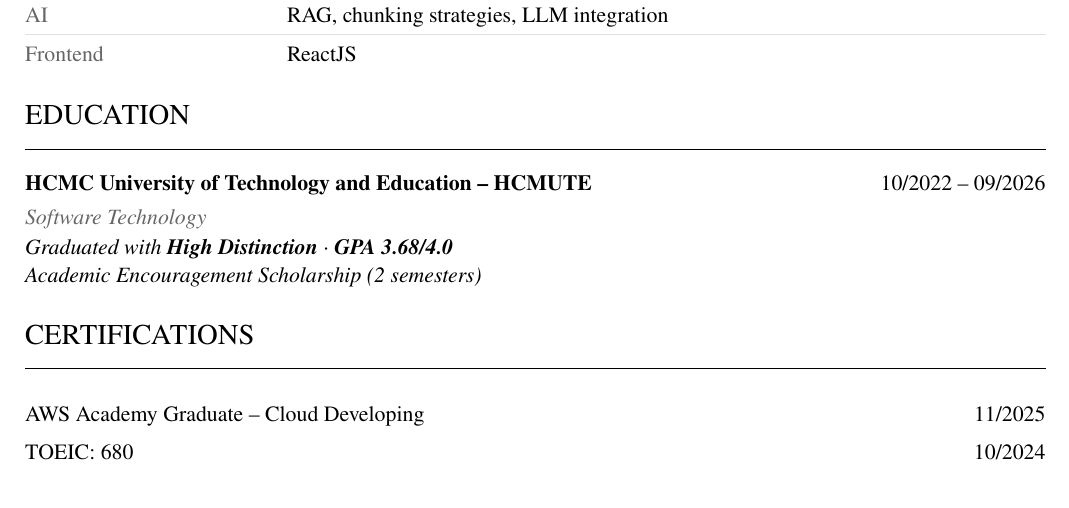
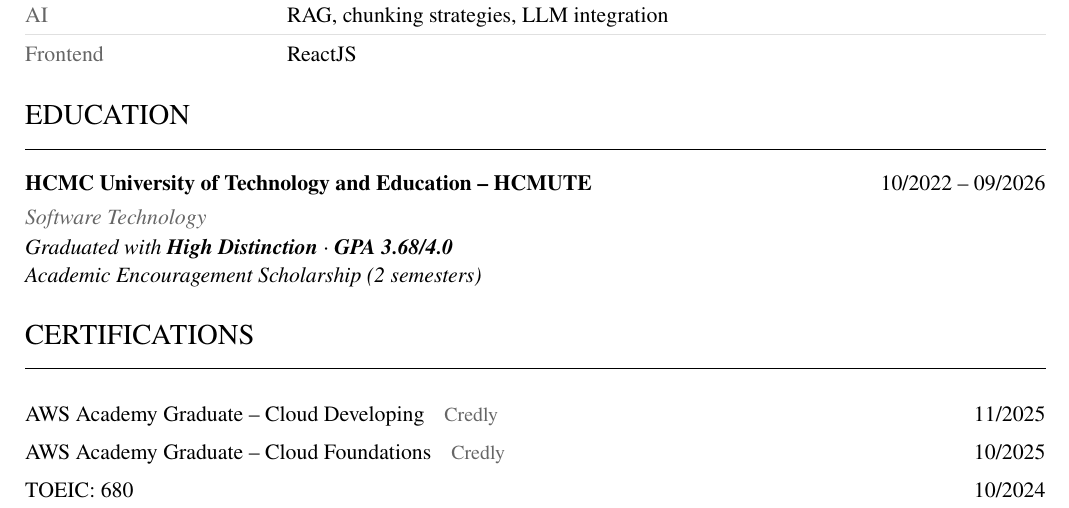
Before and after one commit to t9tieanh/t9tieanh, a LaTeX CV (cv/main.tex): part of page 2 of 2, cut so that both start at the same text. Compiled offline with pdfLaTeX.

Commit message:
fix: update certifications in CV with new AWS credentials

```diff
--- a/cv/main.tex
+++ b/cv/main.tex
@@ -122,7 +122,8 @@ Backend Developer with experience in the banking domain, building scalable syste
 
 \section{Certifications}
 \begin{tabularx}{\textwidth}{@{}Xr@{}}
-  AWS Academy Graduate -- Cloud Developing & 11/2025 \\
+  \company{AWS Academy Graduate -- Cloud Developing}{https://www.credly.com/badges/c3177b9c-b694-484e-9a52-45923e36d082}{Credly} & 11/2025 \\
+  \company{AWS Academy Graduate -- Cloud Foundations}{https://www.credly.com/badges/2acb0390-e92e-4078-b2e9-b5e650ed6a03}{Credly} & 10/2025 \\
   TOEIC: 680 & 10/2024 \\
 \end{tabularx}
 
```
Also changed, not shown: cv/mycv.pdf.
